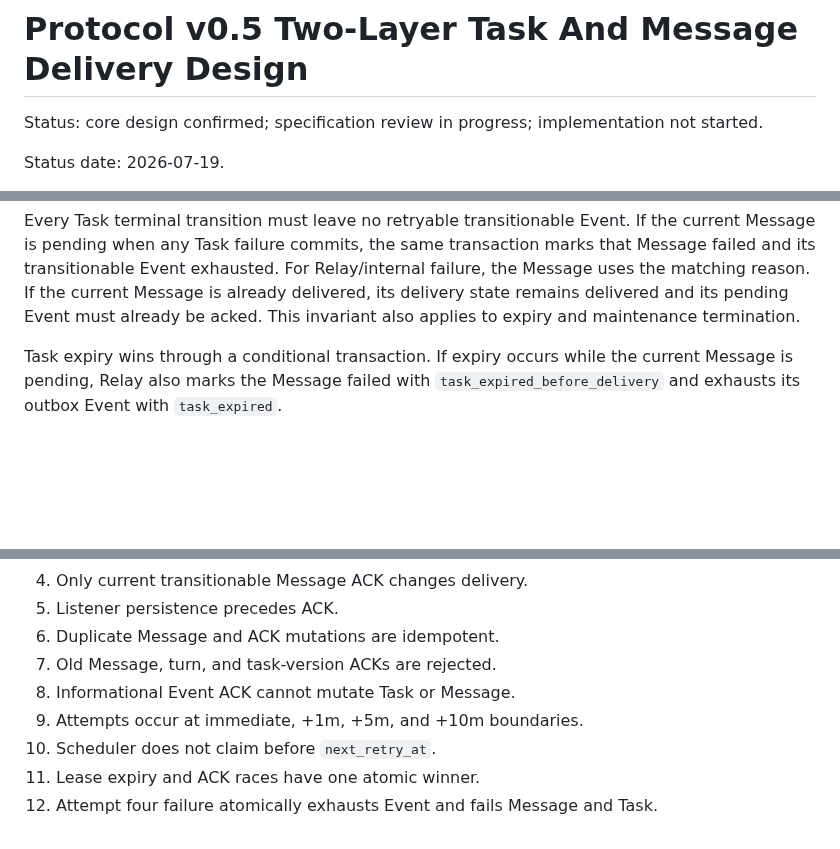
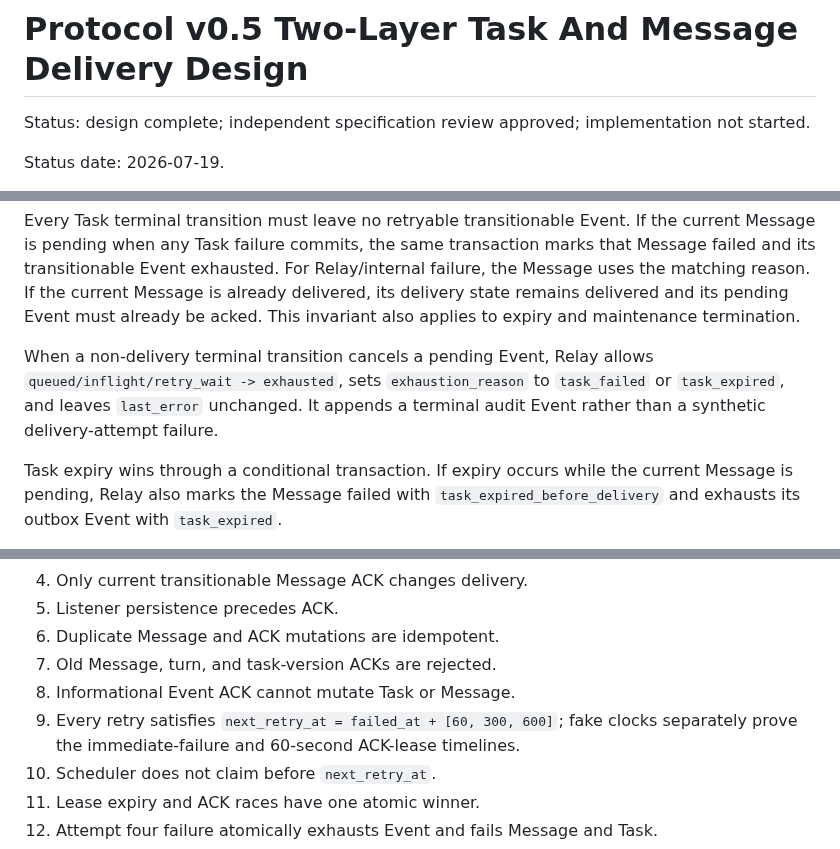
Before and after one commit to ZilingXie/agentRelay, a Markdown page: docs/task-lifecycle-v05.md, 3 parts joined by grey strips. Rendered like a GitHub page; blank space fills up the shorter version.

```diff
--- a/docs/task-lifecycle-v05.md
+++ b/docs/task-lifecycle-v05.md
@@ -1,7 +1,7 @@
 # Protocol v0.5 Two-Layer Task And Message Delivery Design
 
-Status: core design confirmed; specification review in progress; implementation
-not started.
+Status: design complete; independent specification review approved;
+implementation not started.
 
 Status date: 2026-07-19.
 
@@ -439,6 +459,11 @@ For Relay/internal failure, the Message uses the matching reason. If the
 current Message is already delivered, its delivery state remains delivered and
 its pending Event must already be acked. This invariant also applies to expiry
 and maintenance termination.
+
+When a non-delivery terminal transition cancels a pending Event, Relay allows
+`queued/inflight/retry_wait -> exhausted`, sets `exhaustion_reason` to
+`task_failed` or `task_expired`, and leaves `last_error` unchanged. It appends a
+terminal audit Event rather than a synthetic delivery-attempt failure.
 
 Task expiry wins through a conditional transaction. If expiry occurs while the
 current Message is pending, Relay also marks the Message failed with
@@ -719,7 +764,9 @@ At minimum, conformance must prove:
 6. Duplicate Message and ACK mutations are idempotent.
 7. Old Message, turn, and task-version ACKs are rejected.
 8. Informational Event ACK cannot mutate Task or Message.
-9. Attempts occur at immediate, +1m, +5m, and +10m boundaries.
+9. Every retry satisfies `next_retry_at = failed_at + [60, 300, 600]`; fake
+   clocks separately prove the immediate-failure and 60-second ACK-lease
+   timelines.
 10. Scheduler does not claim before `next_retry_at`.
 11. Lease expiry and ACK races have one atomic winner.
 12. Attempt four failure atomically exhausts Event and fails Message and Task.
```
Also changed, not shown: other parts of docs/task-lifecycle-v05.md (+62 -15 lines), docs/protocol-v05-rollout-plan.md (+52 -9 lines), server_plan.md (+10 -8 lines).
